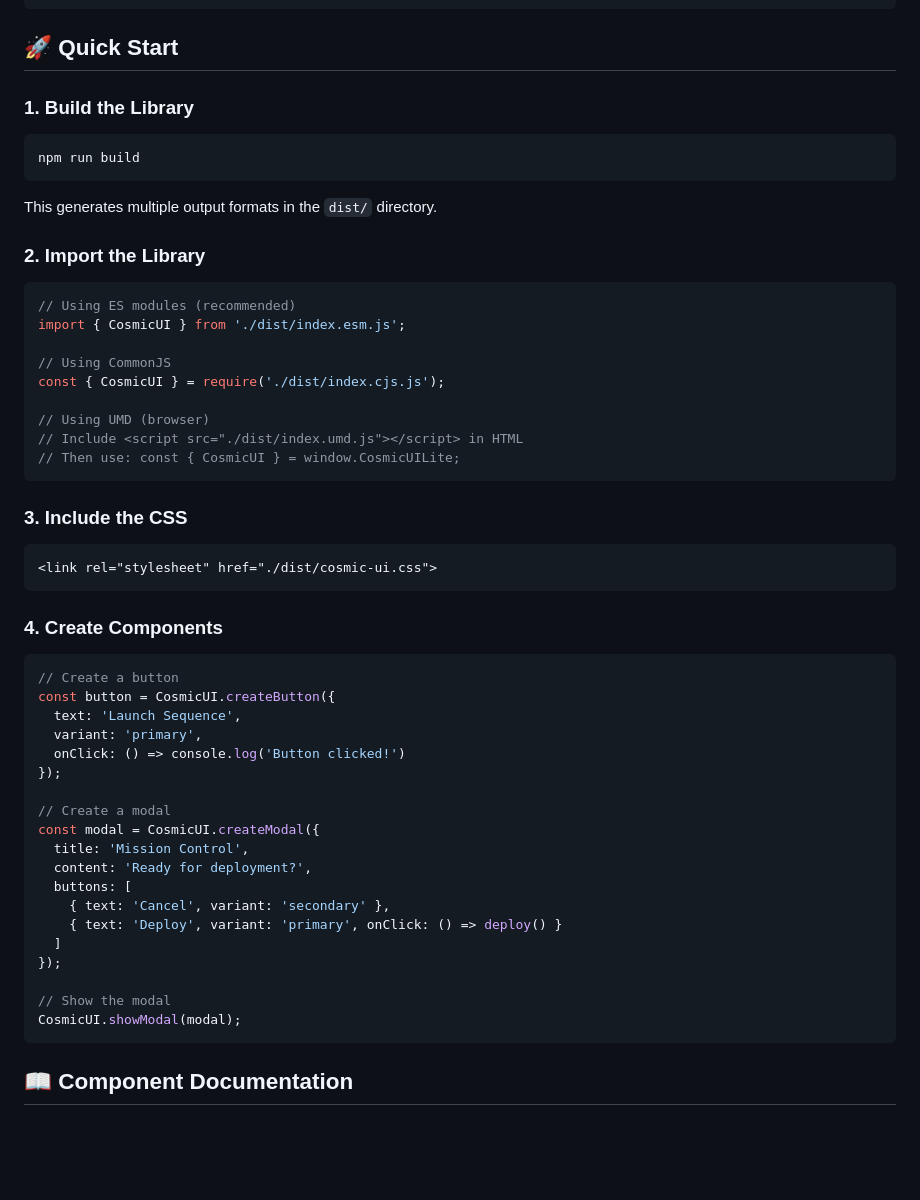
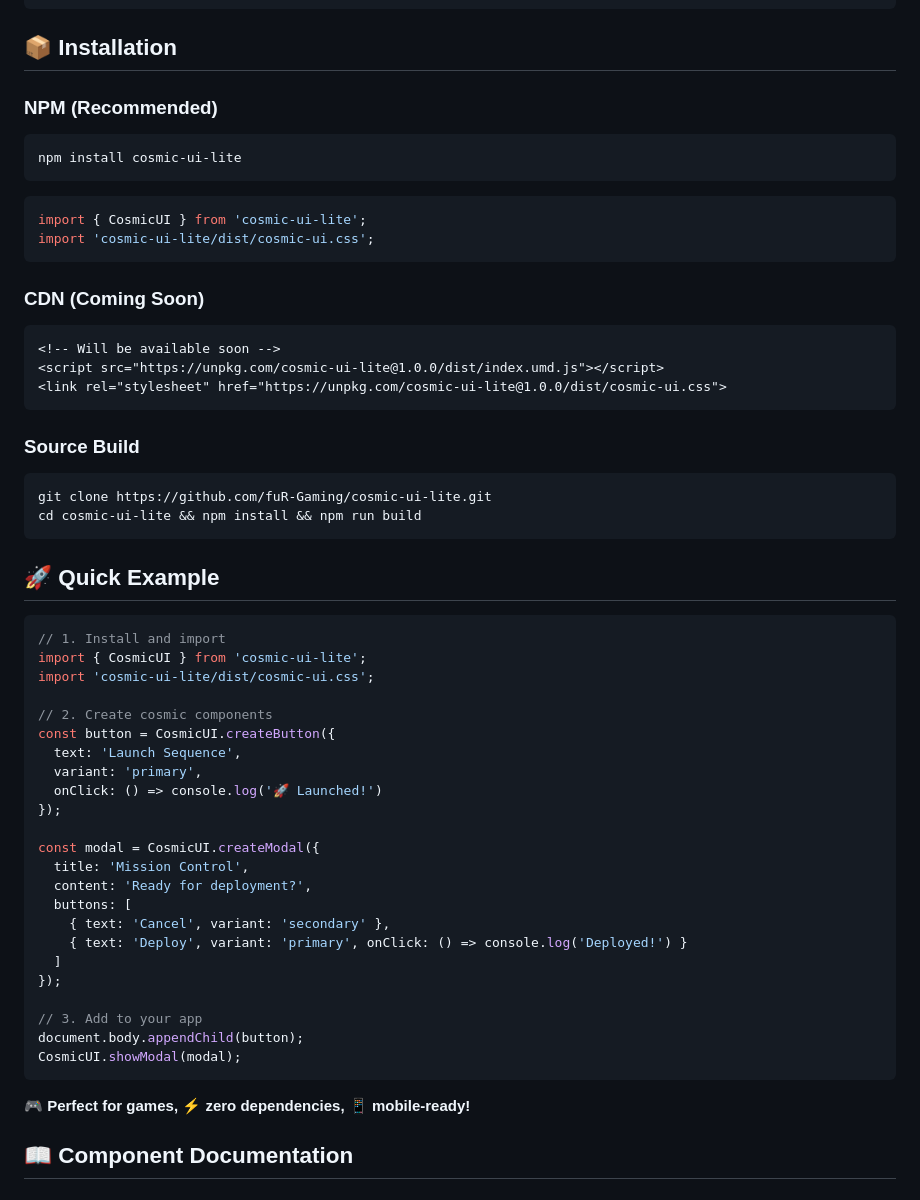
Before and after one commit to fuR-Gaming/cosmic-ui-lite, a Markdown page: README.md, the part around one of its changes. GitHub-like rendering; blank space fills up the shorter version.

Commit message:
Add comprehensive badges and update README for NPM release
- Add: Complete badge collection showcasing project status
  - NPM version and download badges with cosmic colors
  - GitHub release and license badges
  - Technology stack badges (TypeScript, Vanilla JS, Zero Dependencies, Game Ready)
  - Build status, wiki, and bundle size badges
- Update: Installation section with NPM as primary method
- Update: Quick Start section simplified with NPM imports
- Add: CDN installation preview for future availability
- Enhance: Quick Example with full workflow demonstration
- Improve: Clear separation between installation methods

Badges use cosmic color scheme (#00d4ff, #ff6b35, #00ff88, #ffaa00) matching the UI theme.

🤖 Generated with [Claude Code](https://claude.ai/code)

Co-Authored-By: Claude <noreply@anthropic.com>

````diff
--- a/README.md
+++ b/README.md
@@ -117,59 +131,63 @@ cosmic-ui-lite/
     └── screenshot-cosmic-tag.png
 ```
 
-## 🚀 Quick Start
+## 📦 Installation
 
-### 1. Build the Library
+### NPM (Recommended)
 
 ```bash
-npm run build
+npm install cosmic-ui-lite
 ```
 
-This generates multiple output formats in the `dist/` directory.
+```typescript
+import { CosmicUI } from 'cosmic-ui-lite';
+import 'cosmic-ui-lite/dist/cosmic-ui.css';
+```
 
-### 2. Import the Library
+### CDN (Coming Soon)
+
+```html
+<!-- Will be available soon -->
+<script src="https://unpkg.com/cosmic-ui-lite@1.0.0/dist/index.umd.js"></script>
+<link rel="stylesheet" href="https://unpkg.com/cosmic-ui-lite@1.0.0/dist/cosmic-ui.css">
+```
+
+### Source Build
+
+```bash
+git clone https://github.com/fuR-Gaming/cosmic-ui-lite.git
+cd cosmic-ui-lite && npm install && npm run build
+```
+
+## 🚀 Quick Example
 
 ```typescript
-// Using ES modules (recommended)
-import { CosmicUI } from './dist/index.esm.js';
+// 1. Install and import
+import { CosmicUI } from 'cosmic-ui-lite';
+import 'cosmic-ui-lite/dist/cosmic-ui.css';
 
-// Using CommonJS
-const { CosmicUI } = require('./dist/index.cjs.js');
-
-// Using UMD (browser)
-// Include <script src="./dist/index.umd.js"></script> in HTML
-// Then use: const { CosmicUI } = window.CosmicUILite;
-```
-
-### 3. Include the CSS
-
-```html
-<link rel="stylesheet" href="./dist/cosmic-ui.css">
-```
-
-### 4. Create Components
-
-```typescript
-// Create a button
+// 2. Create cosmic components
 const button = CosmicUI.createButton({
   text: 'Launch Sequence',
   variant: 'primary',
-  onClick: () => console.log('Button clicked!')
+  onClick: () => console.log('🚀 Launched!')
 });
 
-// Create a modal
 const modal = CosmicUI.createModal({
   title: 'Mission Control',
   content: 'Ready for deployment?',
   buttons: [
     { text: 'Cancel', variant: 'secondary' },
-    { text: 'Deploy', variant: 'primary', onClick: () => deploy() }
+    { text: 'Deploy', variant: 'primary', onClick: () => console.log('Deployed!') }
   ]
 });
 
-// Show the modal
+// 3. Add to your app
+document.body.appendChild(button);
 CosmicUI.showModal(modal);
 ```
+
+**🎮 Perfect for games, ⚡ zero dependencies, 📱 mobile-ready!**
 
 ## 📖 Component Documentation
 
````
Also changed, not shown: other parts of README.md (+14 -0 lines).
